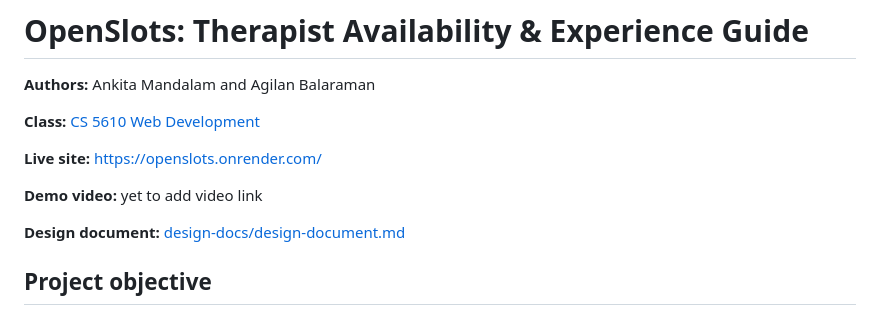
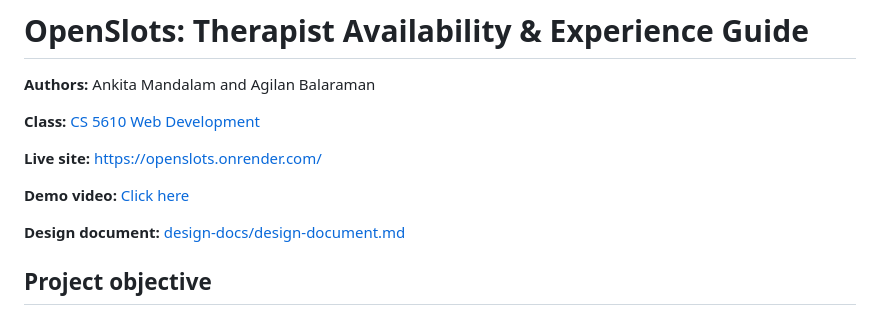
Before and after one commit to OpenSlots-Dev/openslots, a Markdown page: README.md, the part around the change. Rendered like a GitHub page.

Commit message:
Add Demo Video to README.md file

```diff
--- a/README.md
+++ b/README.md
@@ -6,7 +6,7 @@
 
 **Live site:** [https://openslots.onrender.com/](https://openslots.onrender.com/)
 
-**Demo video:** yet to add video link
+**Demo video:** [Click here](https://youtu.be/uawLQwIX5Ow)
 
 **Design document:** [design-docs/design-document.md](design-docs/design-document.md)
 
```
